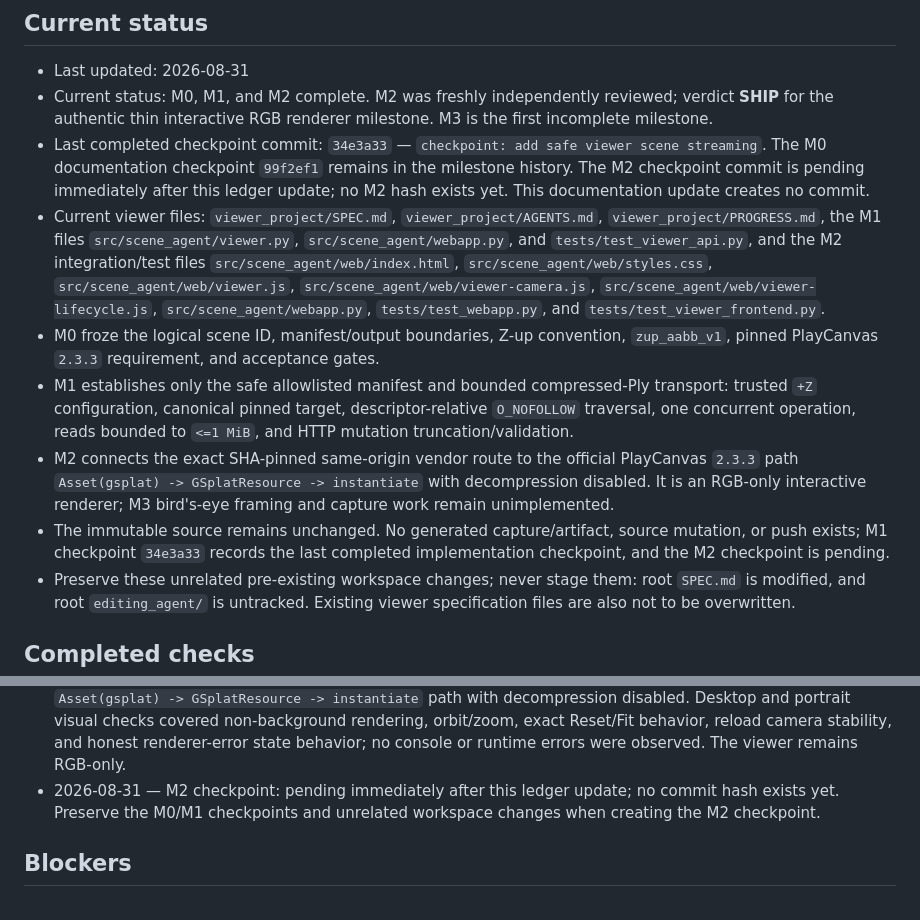
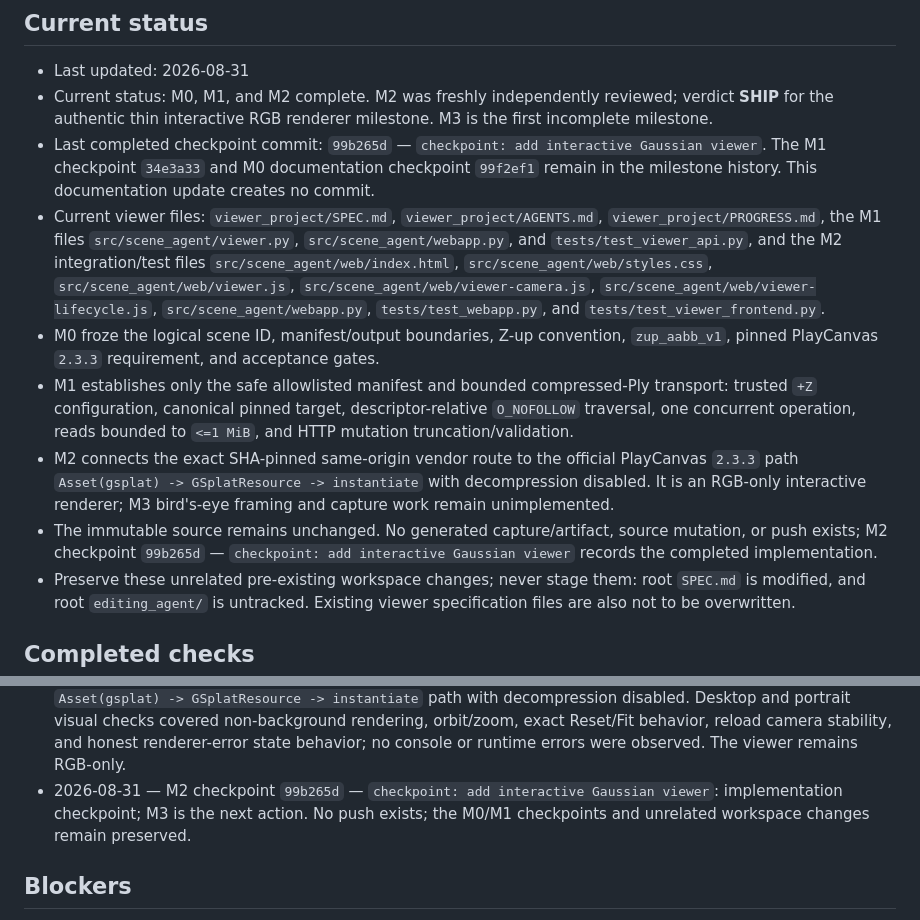
Before and after one commit to prashansa-shrestha/editing_agent, a Markdown page: viewer_project/PROGRESS.md, 2 parts joined by grey strips. GitHub-like rendering.

Commit message:
checkpoint: record interactive viewer milestone

```diff
--- a/viewer_project/PROGRESS.md
+++ b/viewer_project/PROGRESS.md
@@ -10,11 +10,10 @@ viewer. It records project state; it does not replace `SPEC.md` or
 - Current status: M0, M1, and M2 complete. M2 was freshly independently
   reviewed; verdict **SHIP** for the authentic thin interactive RGB renderer
   milestone. M3 is the first incomplete milestone.
-- Last completed checkpoint commit: `34e3a33` — `checkpoint: add safe viewer
-  scene streaming`. The M0 documentation checkpoint `99f2ef1` remains in the
-  milestone history. The M2 checkpoint commit is pending immediately after
-  this ledger update; no M2 hash exists yet. This documentation update creates
-  no commit.
+- Last completed checkpoint commit: `99b265d` — `checkpoint: add interactive
+  Gaussian viewer`. The M1 checkpoint `34e3a33` and M0 documentation
+  checkpoint `99f2ef1` remain in the milestone history. This documentation
+  update creates no commit.
 - Current viewer files: `viewer_project/SPEC.md`,
   `viewer_project/AGENTS.md`, `viewer_project/PROGRESS.md`, the M1 files
   `src/scene_agent/viewer.py`, `src/scene_agent/webapp.py`, and
@@ -36,8 +35,8 @@ viewer. It records project state; it does not replace `SPEC.md` or
   with decompression disabled. It is an RGB-only interactive renderer; M3
   bird's-eye framing and capture work remain unimplemented.
 - The immutable source remains unchanged. No generated capture/artifact,
-  source mutation, or push exists; M1 checkpoint `34e3a33` records the last
-  completed implementation checkpoint, and the M2 checkpoint is pending.
+  source mutation, or push exists; M2 checkpoint `99b265d` — `checkpoint: add
+  interactive Gaussian viewer` records the completed implementation.
 - Preserve these unrelated pre-existing workspace changes; never stage them:
   root `SPEC.md` is modified, and root `editing_agent/` is untracked.
   Existing viewer specification files are also not to be overwritten.
@@ -137,9 +136,9 @@ gates.
   orbit/zoom, exact Reset/Fit behavior, reload camera stability, and honest
   renderer-error state behavior; no console or runtime errors were observed.
   The viewer remains RGB-only.
-- 2026-08-31 — M2 checkpoint: pending immediately after this ledger update;
-  no commit hash exists yet. Preserve the M0/M1 checkpoints and unrelated
-  workspace changes when creating the M2 checkpoint.
+- 2026-08-31 — M2 checkpoint `99b265d` — `checkpoint: add interactive Gaussian
+  viewer`: implementation checkpoint; M3 is the next action. No push exists;
+  the M0/M1 checkpoints and unrelated workspace changes remain preserved.
 
 ## Blockers
 
```
